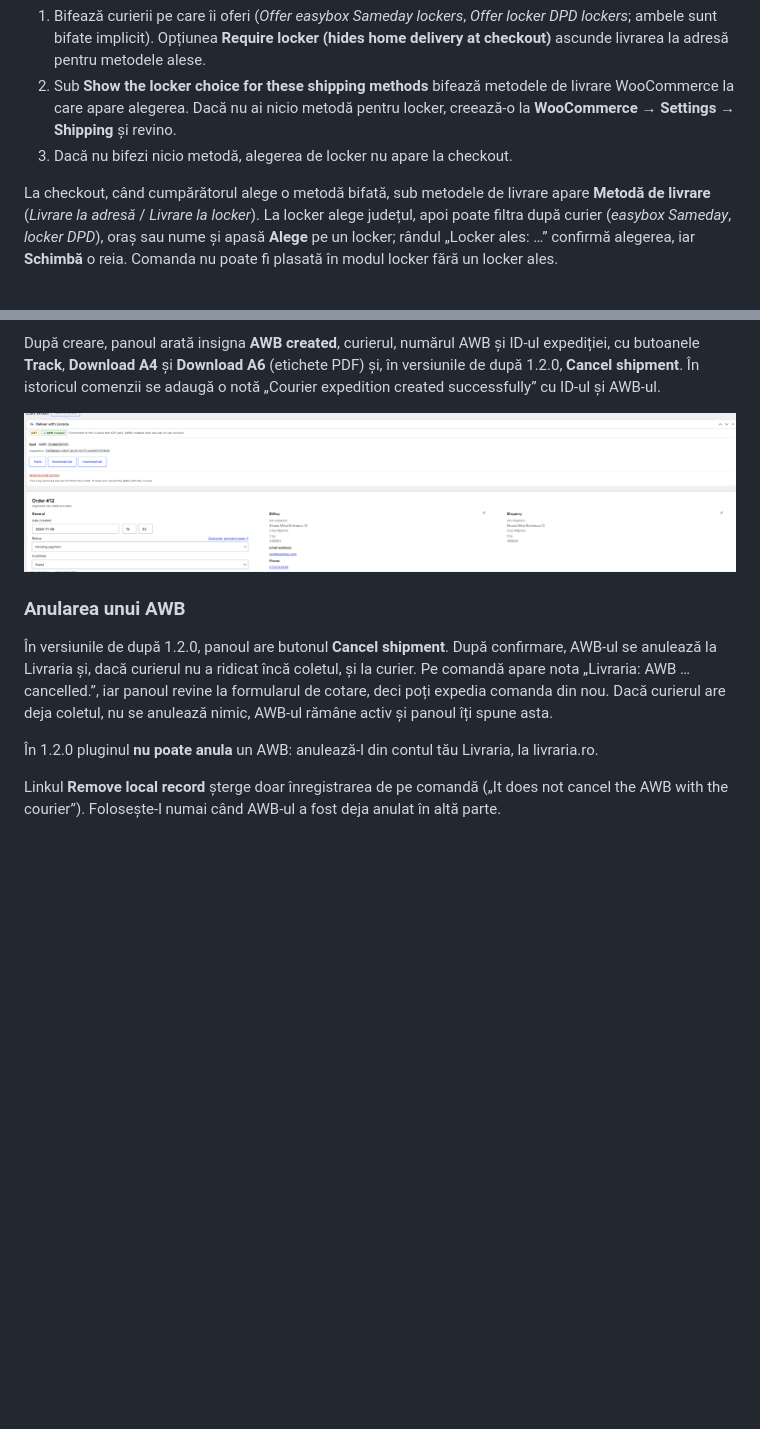
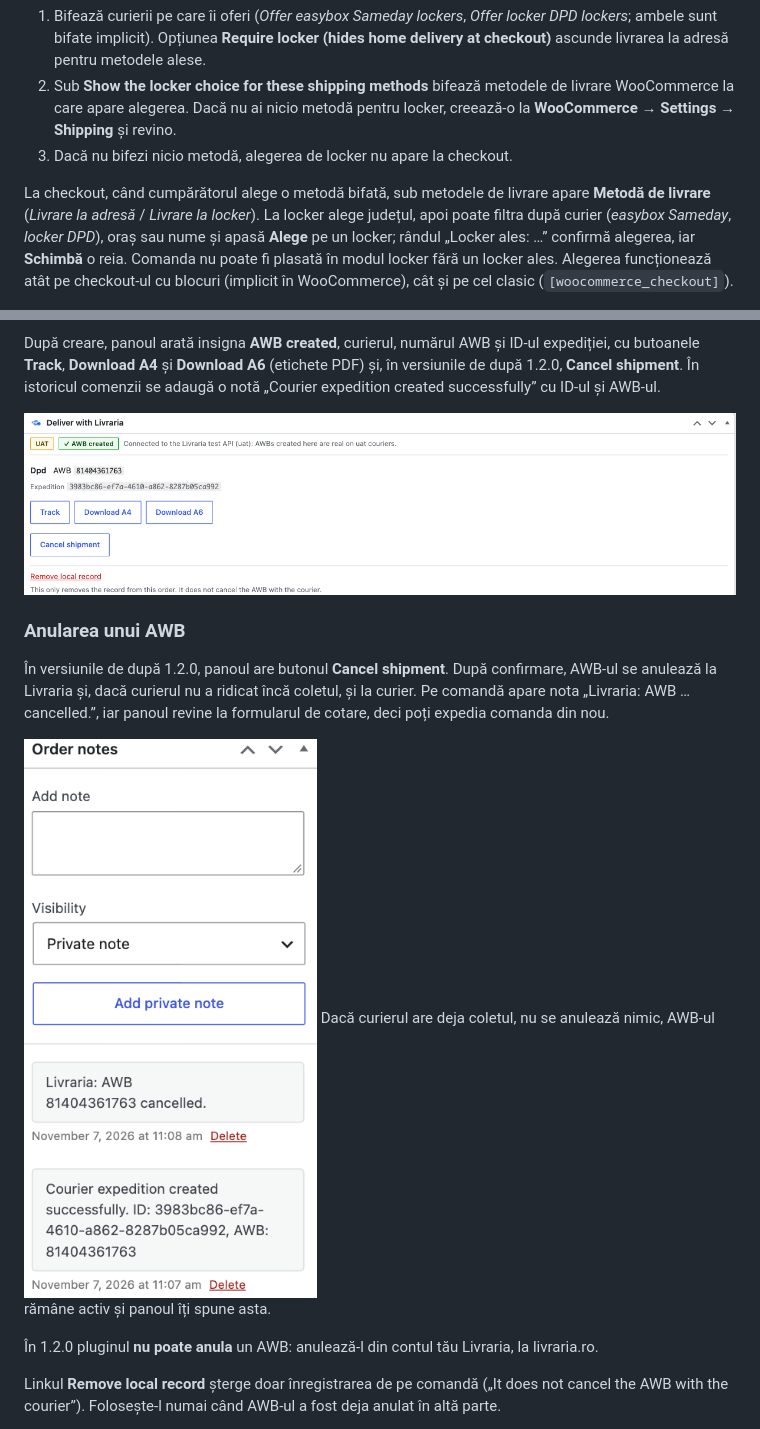
Before and after one commit to livraria-labs/livraria_wordpress_plugin, a Markdown page: docs/GHID-INSTALARE.md, 2 parts joined by grey strips. Drawn GitHub-style; pictures changed too: docs/images/08-panou-awb-creat.png, docs/images/10-nota-anulare.png (added); blank space fills up the shorter version.

Commit message:
fix: Cancel shipment on its own row, apart from Remove local record; guide images
Co-Authored-By: Claude Opus 5.5 <noreply@anthropic.com>

```diff
--- a/docs/GHID-INSTALARE.md
+++ b/docs/GHID-INSTALARE.md
@@ -90,7 +90,7 @@ Secțiunea **Lockers at checkout** le permite cumpărătorilor să aleagă într
 2. Sub **Show the locker choice for these shipping methods** bifează metodele de livrare WooCommerce la care apare alegerea. Dacă nu ai nicio metodă pentru locker, creează-o la **WooCommerce → Settings → Shipping** și revino.
 3. Dacă nu bifezi nicio metodă, alegerea de locker nu apare la checkout.
 
-La checkout, când cumpărătorul alege o metodă bifată, sub metodele de livrare apare **Metodă de livrare** (*Livrare la adresă* / *Livrare la locker*). La locker alege județul, apoi poate filtra după curier (*easybox Sameday*, *locker DPD*), oraș sau nume și apasă **Alege** pe un locker; rândul „Locker ales: …” confirmă alegerea, iar **Schimbă** o reia. Comanda nu poate fi plasată în modul locker fără un locker ales.
+La checkout, când cumpărătorul alege o metodă bifată, sub metodele de livrare apare **Metodă de livrare** (*Livrare la adresă* / *Livrare la locker*). La locker alege județul, apoi poate filtra după curier (*easybox Sameday*, *locker DPD*), oraș sau nume și apasă **Alege** pe un locker; rândul „Locker ales: …” confirmă alegerea, iar **Schimbă** o reia. Comanda nu poate fi plasată în modul locker fără un locker ales. Alegerea funcționează atât pe checkout-ul cu blocuri (implicit în WooCommerce), cât și pe cel clasic (`[woocommerce_checkout]`).
 
 ![Alegerea lockerului la checkout](images/09-lockere-checkout.png)
 
@@ -127,7 +127,9 @@ După creare, panoul arată insigna **AWB created**, curierul, numărul AWB și
 
 ### Anularea unui AWB
 
-În versiunile de după 1.2.0, panoul are butonul **Cancel shipment**. După confirmare, AWB-ul se anulează la Livraria și, dacă curierul nu a ridicat încă coletul, și la curier. Pe comandă apare nota „Livraria: AWB … cancelled.”, iar panoul revine la formularul de cotare, deci poți expedia comanda din nou. Dacă curierul are deja coletul, nu se anulează nimic, AWB-ul rămâne activ și panoul îți spune asta.
+În versiunile de după 1.2.0, panoul are butonul **Cancel shipment**. După confirmare, AWB-ul se anulează la Livraria și, dacă curierul nu a ridicat încă coletul, și la curier. Pe comandă apare nota „Livraria: AWB … cancelled.”, iar panoul revine la formularul de cotare, deci poți expedia comanda din nou.
+
+![Nota de anulare pe comandă](images/10-nota-anulare.png) Dacă curierul are deja coletul, nu se anulează nimic, AWB-ul rămâne activ și panoul îți spune asta.
 
 În 1.2.0 pluginul **nu poate anula** un AWB: anulează-l din contul tău Livraria, la livraria.ro.
 
```
Also changed, not shown: 1 other file.
